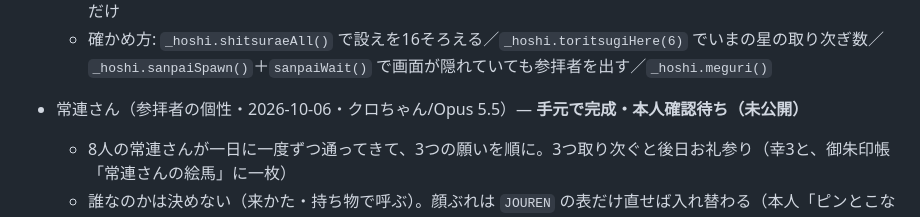
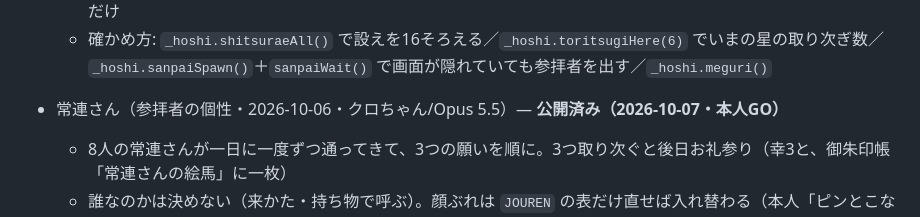
Before and after one commit to ii-tomo/hoshi-no-yashiro, a Markdown page: README.md, the part around the change. Rendered like a GitHub page.

Commit message:
README: 常連さんを公開済みに
Co-Authored-By: Claude Opus 5.5 <noreply@anthropic.com>

```diff
--- a/README.md
+++ b/README.md
@@ -122,7 +122,7 @@
   * データは `HOSHI`。記録は `save.meguri`（built／at／toritsugi／sealDate）。設え（暮らしの十六柱）はシリウスだけ
   * 確かめ方: `_hoshi.shitsuraeAll()` で設えを16そろえる／`_hoshi.toritsugiHere(6)` でいまの星の取り次ぎ数／`_hoshi.sanpaiSpawn()`＋`sanpaiWait()` で画面が隠れていても参拝者を出す／`_hoshi.meguri()`
 
-* 常連さん（参拝者の個性・2026-10-06・クロちゃん/Opus 5.5）— **手元で完成・本人確認待ち（未公開）**
+* 常連さん（参拝者の個性・2026-10-06・クロちゃん/Opus 5.5）— **公開済み（2026-10-07・本人GO）**
   * 8人の常連さんが一日に一度ずつ通ってきて、3つの願いを順に。3つ取り次ぐと後日お礼参り（幸3と、御朱印帳「常連さんの絵馬」に一枚）
   * 誰なのかは決めない（来かた・持ち物で呼ぶ）。顔ぶれは `JOUREN` の表だけ直せば入れ替わる（本人「ピンとこなかったら変更」）
   * 顔のない参拝者も、光の大きさ・色合い・歩く速さを少しずつ変えた。社のことば（`#jinja-word`）は折り返すようにした（長いお礼や長い神名がはみ出していた）
```
Also changed, not shown: docs/CONCEPT.md (+1 -1 lines).
